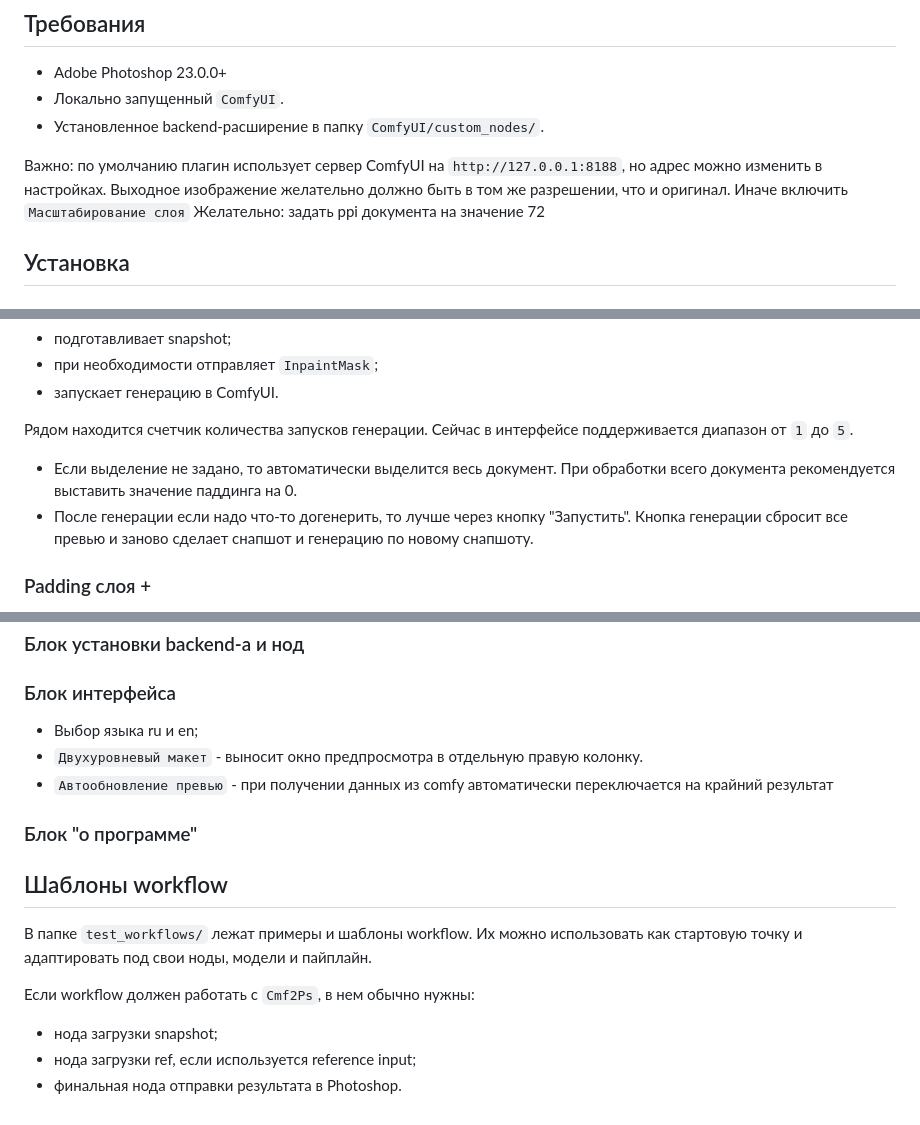
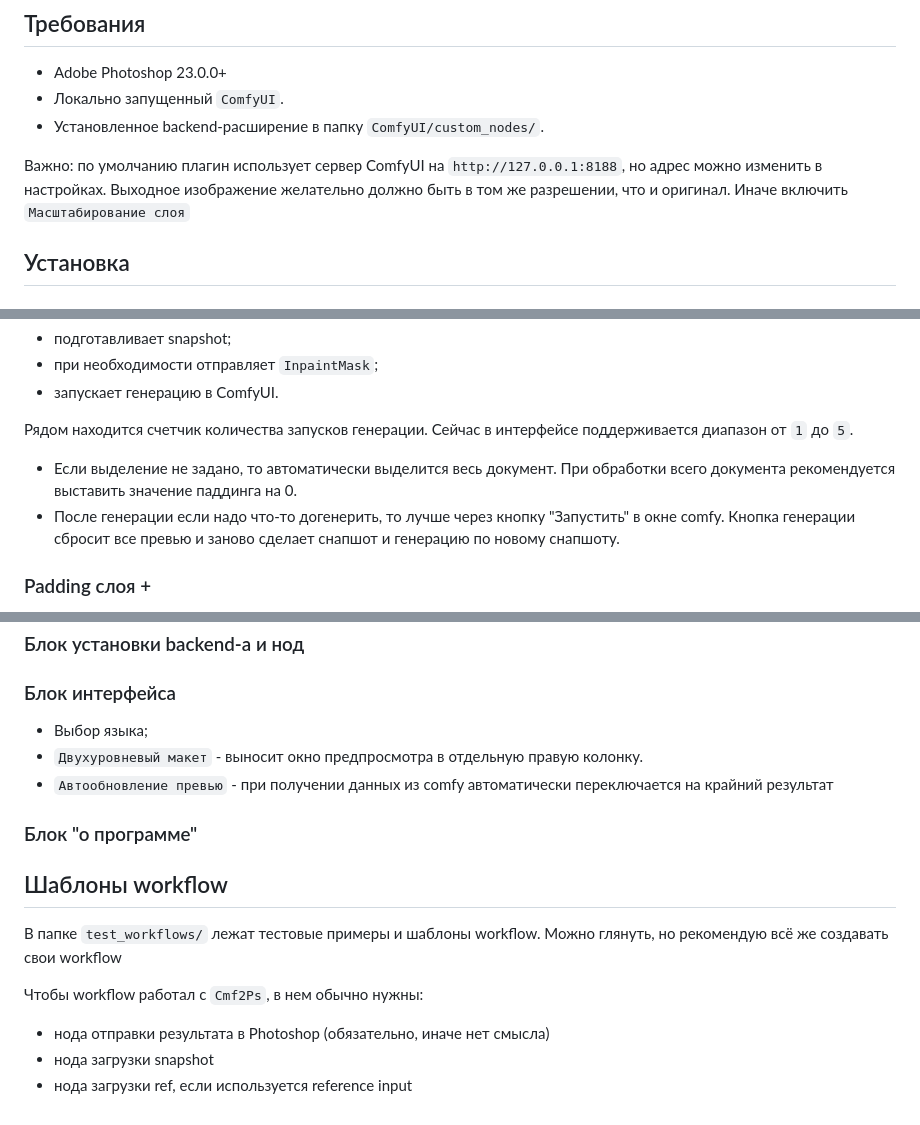
Before and after one commit to VxSK98/Cmf2Ps, a Markdown page: README.md, 3 parts joined by grey strips. GitHub-like rendering.

Commit message:
правки дока

```diff
--- a/README.md
+++ b/README.md
@@ -29,7 +29,6 @@
 
 Важно: по умолчанию плагин использует сервер ComfyUI на `http://127.0.0.1:8188`, но адрес можно изменить в настройках.
 Выходное изображение желательно должно быть в том же разрешении, что и оригинал. Иначе включить `Масштабирование слоя`
-Желательно: задать ppi документа на значение 72
 
 ## Установка
 
@@ -83,7 +81,7 @@ Photoshop -> CMF2PS_LoadImage / CMF2PS_LoadRef -> ваш workflow -> CMF2PS_Send
 Рядом находится счетчик количества запусков генерации. Сейчас в интерфейсе поддерживается диапазон от `1` до `5`.
 
 - Если выделение не задано, то автоматически выделится весь документ. При обработки всего документа рекомендуется выставить значение паддинга на 0.
-- После генерации если надо что-то догенерить, то лучше через кнопку "Запустить". Кнопка генерации сбросит все превью и заново сделает снапшот и генерацию по новому снапшоту.
+- После генерации если надо что-то догенерить, то лучше через кнопку "Запустить" в окне comfy. Кнопка генерации сбросит все превью и заново сделает снапшот и генерацию по новому снапшоту.
 
 ### Padding слоя +
 
@@ -138,7 +136,7 @@ Photoshop -> CMF2PS_LoadImage / CMF2PS_LoadRef -> ваш workflow -> CMF2PS_Send
 ### Блок установки backend-а и нод
 
 ### Блок интерфейса
-- Выбор языка ru и en;
+- Выбор языка;
 - `Двухуровневый макет` - выносит окно предпросмотра в отдельную правую колонку.
 - `Автообновление превью` - при получении данных из comfy автоматически переключается на крайний результат
 
@@ -147,10 +145,10 @@ Photoshop -> CMF2PS_LoadImage / CMF2PS_LoadRef -> ваш workflow -> CMF2PS_Send
 
 ## Шаблоны workflow
 
-В папке `test_workflows/` лежат примеры и шаблоны workflow. Их можно использовать как стартовую точку и адаптировать под свои ноды, модели и пайплайн.
+В папке `test_workflows/` лежат тестовые примеры и шаблоны workflow. Можно глянуть, но рекомендую всё же создавать свои workflow
 
-Если workflow должен работать с `Cmf2Ps`, в нем обычно нужны:
+Чтобы workflow работал с `Cmf2Ps`, в нем обычно нужны:
 
-- нода загрузки snapshot;
-- нода загрузки ref, если используется reference input;
-- финальная нода отправки результата в Photoshop.
+- нода отправки результата в Photoshop (обязательно, иначе нет смысла)
+- нода загрузки snapshot
+- нода загрузки ref, если используется reference input
```
Also changed, not shown: other parts of README.md (+0 -1 lines).
